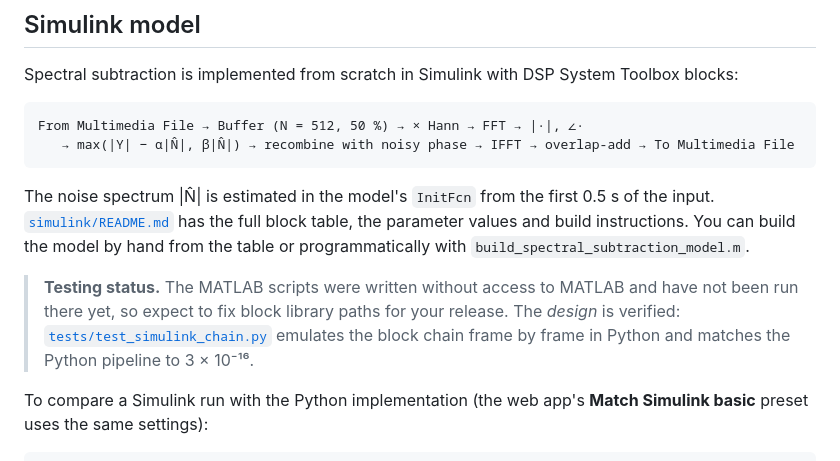
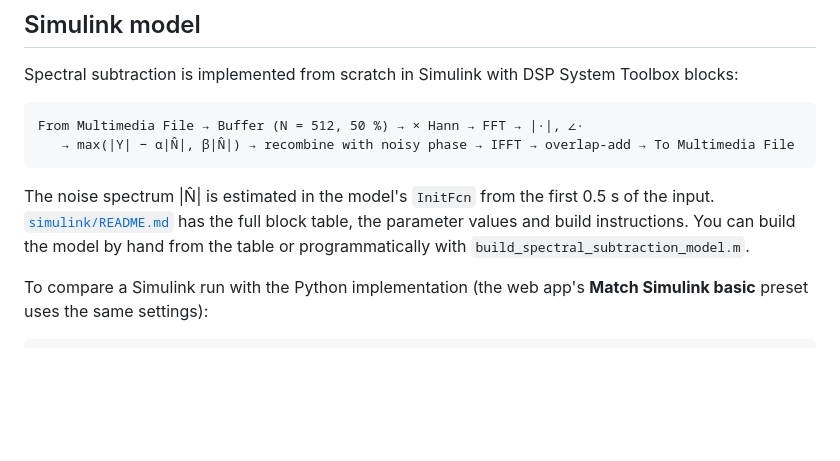
Before and after one commit to krolyxon/noiselab, a Markdown page: README.md, the part around the change. Rendered like a GitHub page; blank space fills up the shorter version.

````diff
--- a/README.md
+++ b/README.md
@@ -149,8 +149,6 @@ From Multimedia File → Buffer (N = 512, 50 %) → × Hann → FFT → |·|,
 
 The noise spectrum |N̂| is estimated in the model's `InitFcn` from the first 0.5 s of the input. [`simulink/README.md`](simulink/README.md) has the full block table, the parameter values and build instructions. You can build the model by hand from the table or programmatically with `build_spectral_subtraction_model.m`.
 
-> **Testing status.** The MATLAB scripts were written without access to MATLAB and have not been run there yet, so expect to fix block library paths for your release. The *design* is verified: [`tests/test_simulink_chain.py`](tests/test_simulink_chain.py) emulates the block chain frame by frame in Python and matches the Python pipeline to 3 × 10⁻¹⁶.
-
 To compare a Simulink run with the Python implementation (the web app's **Match Simulink basic** preset uses the same settings):
 
 ```matlab
````
